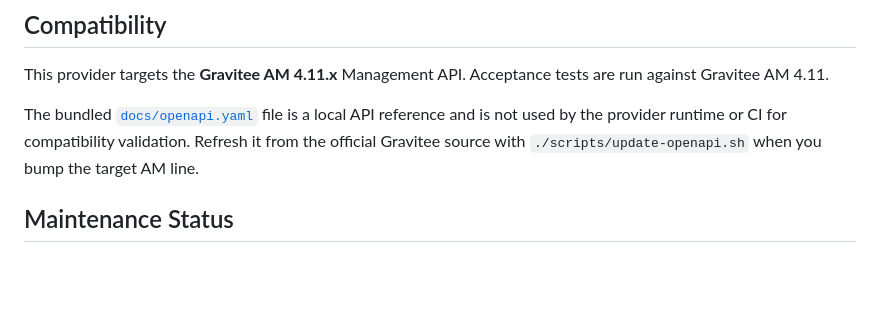
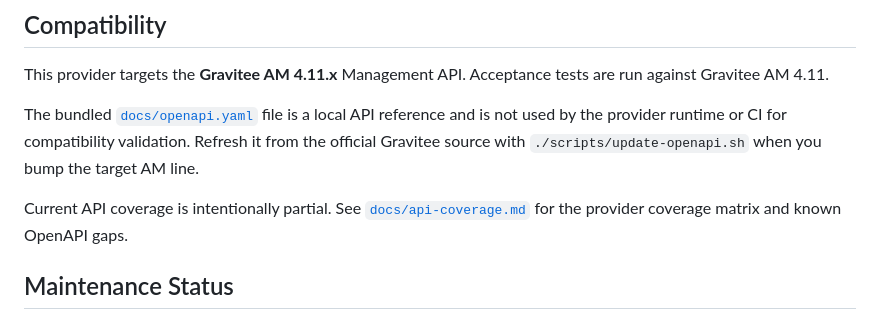
Before and after one commit to maxvanp/terraform-provider-graviteeam, a Markdown page: README.md, the part around the change. Rendered like a GitHub page; blank space fills up the shorter version.

Commit message:
Document Gravitee AM API coverage

```diff
--- a/README.md
+++ b/README.md
@@ -13,6 +13,8 @@ A Terraform provider for managing [Gravitee Access Management](https://www.gravi
 This provider targets the **Gravitee AM 4.11.x** Management API. Acceptance tests are run against Gravitee AM 4.11.
 
 The bundled [`docs/openapi.yaml`](docs/openapi.yaml) file is a local API reference and is not used by the provider runtime or CI for compatibility validation. Refresh it from the official Gravitee source with `./scripts/update-openapi.sh` when you bump the target AM line.
+
+Current API coverage is intentionally partial. See [`docs/api-coverage.md`](docs/api-coverage.md) for the provider coverage matrix and known OpenAPI gaps.
 
 ## Maintenance Status
 
```
Also changed, not shown: docs/api-coverage.md (added, +169 -0 lines).
